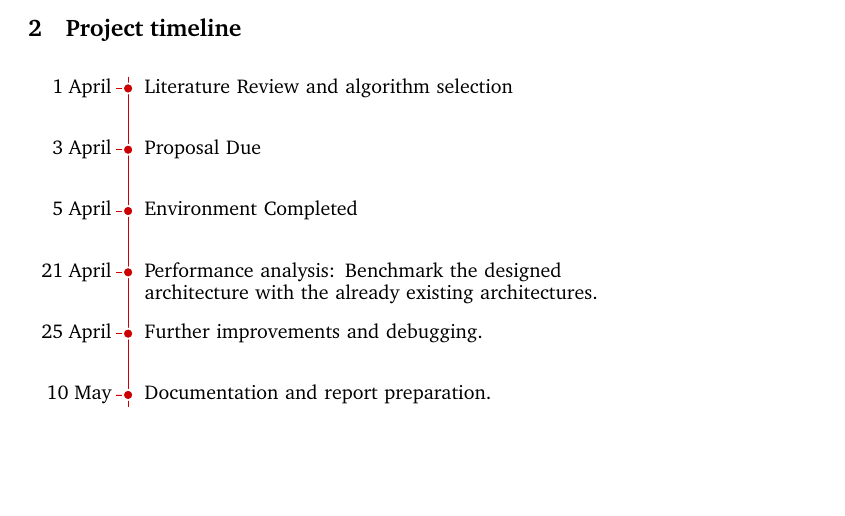
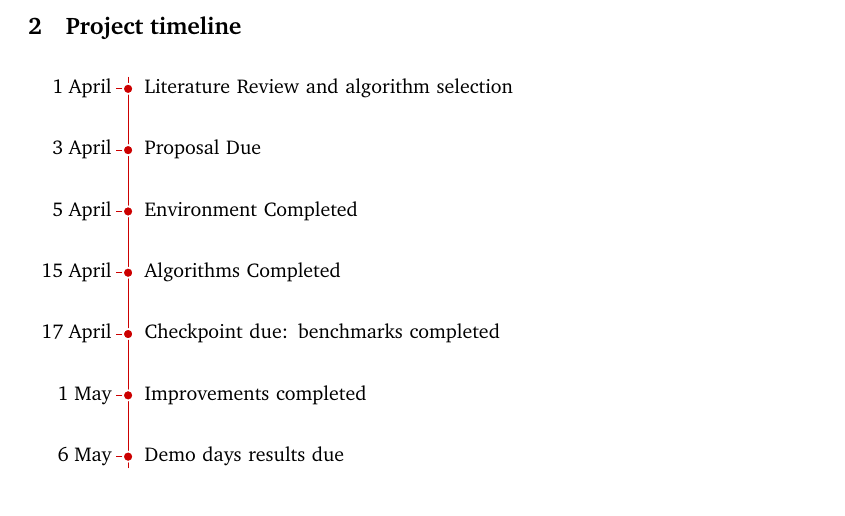
Before and after one commit to 1asipper/wordle-rl-bot, a LaTeX paper (proposal/proposal.tex): part of the page before the commit and part of page 1 of 2 after it, cut so that both start at the same text, the shorter picture padded with empty space. Compiled offline with pdfLaTeX.

Commit message:
proposal draft complete

```diff
--- a/proposal/proposal.tex
+++ b/proposal/proposal.tex
@@ -137,9 +137,10 @@ that makes the agent able to play the acutal Wordle game on the website, as well
 1 April & Literature Review and algorithm selection\endlr
 3 April & Proposal Due\endlr
 5 April & Environment Completed\endlr
-21 April & Performance analysis: Benchmark the designed architecture with the already existing architectures.\endlr
-25 April & Further improvements and debugging.\endlr
-10 May & Documentation and report preparation.\endlr
+15 April & Algorithms Completed\endlr
+17 April & Checkpoint due: benchmarks completed\endlr
+1 May & Improvements completed\endlr
+6 May & Demo days results due\endlr
 \end{vtimeline}
 \addcontentsline{toc}{sen=ction}{\refname}
 \section*{References}
```
